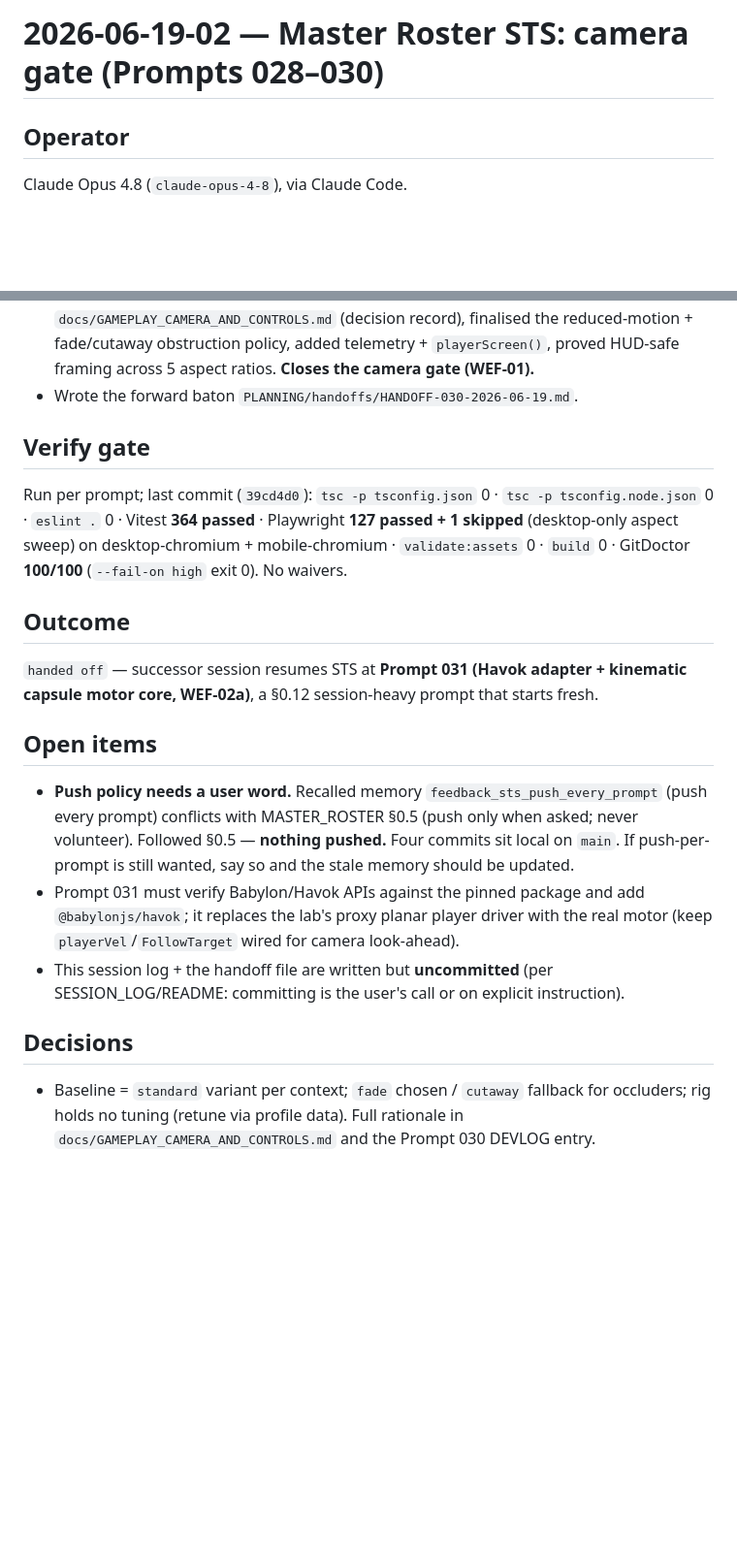
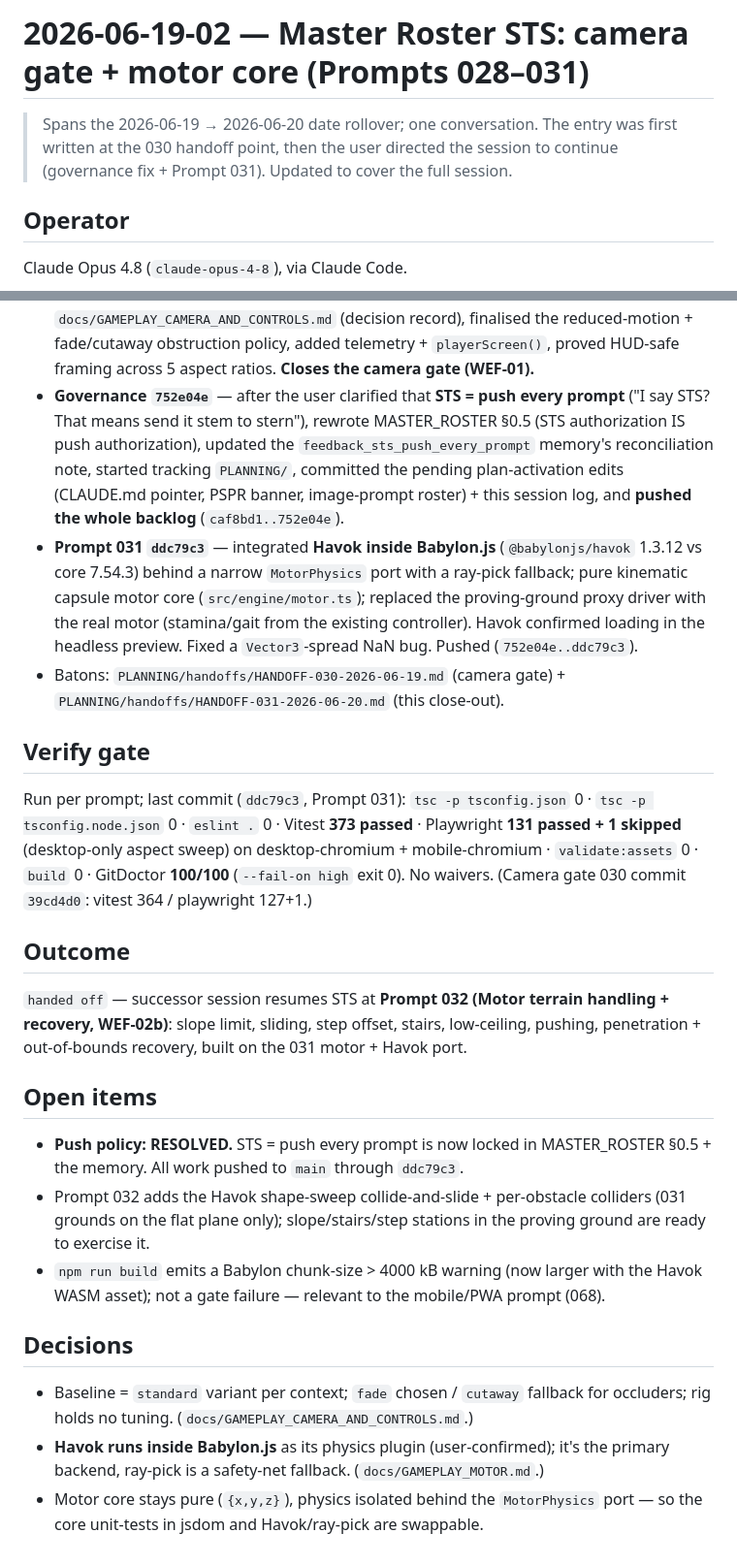
Before and after one commit to USS-Parks/Sturdy_Volley, a Markdown page: SESSION_LOG/2026-06-19-02-master-roster-sts-camera-gate.md, 2 parts joined by grey strips. Shown at 97% size. Rendered like a GitHub page; blank space fills up the shorter version.

```diff
--- a/SESSION_LOG/2026-06-19-02-master-roster-sts-camera-gate.md
+++ b/SESSION_LOG/2026-06-19-02-master-roster-sts-camera-gate.md
@@ -1,4 +1,8 @@
-# 2026-06-19-02 — Master Roster STS: camera gate (Prompts 028–030)
+# 2026-06-19-02 — Master Roster STS: camera gate + motor core (Prompts 028–031)
+
+> Spans the 2026-06-19 → 2026-06-20 date rollover; one conversation. The entry
+> was first written at the 030 handoff point, then the user directed the session
+> to continue (governance fix + Prompt 031). Updated to cover the full session.
 
 ## Operator
 Claude Opus 4.8 (`claude-opus-4-8`), via Claude Code.
@@ -39,33 +43,52 @@ prompt.
   reduced-motion + fade/cutaway obstruction policy, added telemetry +
   `playerScreen()`, proved HUD-safe framing across 5 aspect ratios. **Closes the
   camera gate (WEF-01).**
-- Wrote the forward baton `PLANNING/handoffs/HANDOFF-030-2026-06-19.md`.
+- **Governance `752e04e`** — after the user clarified that **STS = push every
+  prompt** ("I say STS? That means send it stem to stern"), rewrote
+  MASTER_ROSTER §0.5 (STS authorization IS push authorization), updated the
+  `feedback_sts_push_every_prompt` memory's reconciliation note, started tracking
+  `PLANNING/`, committed the pending plan-activation edits (CLAUDE.md pointer,
+  PSPR banner, image-prompt roster) + this session log, and **pushed the whole
+  backlog** (`caf8bd1..752e04e`).
+- **Prompt 031 `ddc79c3`** — integrated **Havok inside Babylon.js**
+  (`@babylonjs/havok` 1.3.12 vs core 7.54.3) behind a narrow `MotorPhysics` port
+  with a ray-pick fallback; pure kinematic capsule motor core
+  (`src/engine/motor.ts`); replaced the proving-ground proxy driver with the real
+  motor (stamina/gait from the existing controller). Havok confirmed loading in
+  the headless preview. Fixed a `Vector3`-spread NaN bug. Pushed
+  (`752e04e..ddc79c3`).
+- Batons: `PLANNING/handoffs/HANDOFF-030-2026-06-19.md` (camera gate) +
+  `PLANNING/handoffs/HANDOFF-031-2026-06-20.md` (this close-out).
 
 ## Verify gate
-Run per prompt; last commit (`39cd4d0`): `tsc -p tsconfig.json` 0 ·
-`tsc -p tsconfig.node.json` 0 · `eslint .` 0 · Vitest **364 passed** · Playwright
-**127 passed + 1 skipped** (desktop-only aspect sweep) on desktop-chromium +
+Run per prompt; last commit (`ddc79c3`, Prompt 031): `tsc -p tsconfig.json` 0 ·
+`tsc -p tsconfig.node.json` 0 · `eslint .` 0 · Vitest **373 passed** · Playwright
+**131 passed + 1 skipped** (desktop-only aspect sweep) on desktop-chromium +
 mobile-chromium · `validate:assets` 0 · `build` 0 · GitDoctor **100/100**
-(`--fail-on high` exit 0). No waivers.
+(`--fail-on high` exit 0). No waivers. (Camera gate 030 commit `39cd4d0`: vitest
+364 / playwright 127+1.)
 
 ## Outcome
-`handed off` — successor session resumes STS at **Prompt 031 (Havok adapter +
-kinematic capsule motor core, WEF-02a)**, a §0.12 session-heavy prompt that
-starts fresh.
+`handed off` — successor session resumes STS at **Prompt 032 (Motor terrain
+handling + recovery, WEF-02b)**: slope limit, sliding, step offset, stairs,
+low-ceiling, pushing, penetration + out-of-bounds recovery, built on the 031
+motor + Havok port.
 
 ## Open items
-- **Push policy needs a user word.** Recalled memory `feedback_sts_push_every_prompt`
-  (push every prompt) conflicts with MASTER_ROSTER §0.5 (push only when asked;
-  never volunteer). Followed §0.5 — **nothing pushed.** Four commits sit local on
-  `main`. If push-per-prompt is still wanted, say so and the stale memory should
-  be updated.
-- Prompt 031 must verify Babylon/Havok APIs against the pinned package and add
-  `@babylonjs/havok`; it replaces the lab's proxy planar player driver with the
-  real motor (keep `playerVel`/`FollowTarget` wired for camera look-ahead).
-- This session log + the handoff file are written but **uncommitted** (per
-  SESSION_LOG/README: committing is the user's call or on explicit instruction).
+- **Push policy: RESOLVED.** STS = push every prompt is now locked in
+  MASTER_ROSTER §0.5 + the memory. All work pushed to `main` through `ddc79c3`.
+- Prompt 032 adds the Havok shape-sweep collide-and-slide + per-obstacle
+  colliders (031 grounds on the flat plane only); slope/stairs/step stations in
+  the proving ground are ready to exercise it.
+- `npm run build` emits a Babylon chunk-size > 4000 kB warning (now larger with
+  the Havok WASM asset); not a gate failure — relevant to the mobile/PWA prompt
+  (068).
 
 ## Decisions
 - Baseline = `standard` variant per context; `fade` chosen / `cutaway` fallback
-  for occluders; rig holds no tuning (retune via profile data). Full rationale in
-  `docs/GAMEPLAY_CAMERA_AND_CONTROLS.md` and the Prompt 030 DEVLOG entry.
+  for occluders; rig holds no tuning. (`docs/GAMEPLAY_CAMERA_AND_CONTROLS.md`.)
+- **Havok runs inside Babylon.js** as its physics plugin (user-confirmed); it's
+  the primary backend, ray-pick is a safety-net fallback.
+  (`docs/GAMEPLAY_MOTOR.md`.)
+- Motor core stays pure (`{x,y,z}`), physics isolated behind the `MotorPhysics`
+  port — so the core unit-tests in jsdom and Havok/ray-pick are swappable.
```
Also changed, not shown: PLANNING/handoffs/HANDOFF-031-2026-06-20.md (added, +85 -0 lines).
